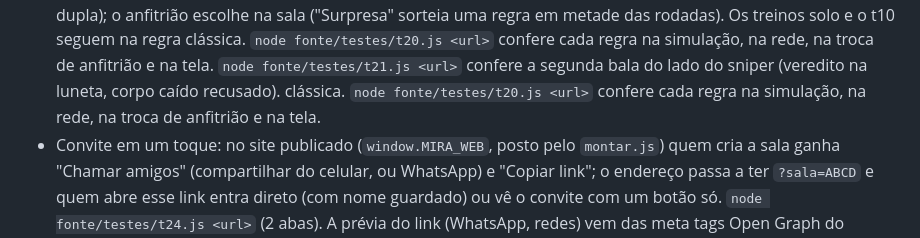
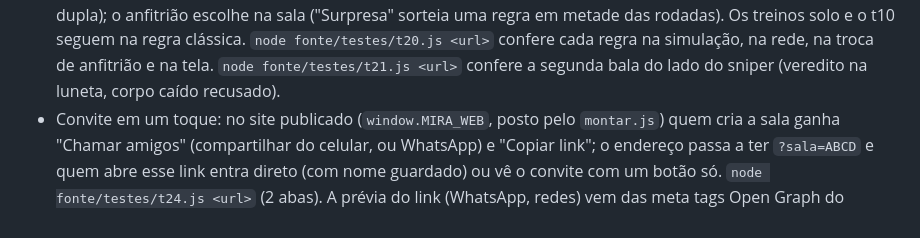
Before and after one commit to gbmlima-bot/spy, a Markdown page: CONTRIBUTING.md, the part around the change. GitHub-like rendering.

Commit message:
CONTRIBUTING: linha repetida da junção

```diff
--- a/CONTRIBUTING.md
+++ b/CONTRIBUTING.md
@@ -64,7 +64,6 @@ Para evitar conflitos entre quem trabalha em paralelo, cada PR deve ficar, de pr
 - Regras sorteáveis (só multijogador): `RULES` no `fonte/mira.html` (apagão, duas balas e 3 minutos, missão em dupla);
   o anfitrião escolhe na sala ("Surpresa" sorteia uma regra em metade das rodadas). Os treinos solo e o t10 seguem na regra
   clássica. `node fonte/testes/t20.js <url>` confere cada regra na simulação, na rede, na troca de anfitrião e na tela. `node fonte/testes/t21.js <url>` confere a segunda bala do lado do sniper (veredito na luneta, corpo caído recusado).
-  clássica. `node fonte/testes/t20.js <url>` confere cada regra na simulação, na rede, na troca de anfitrião e na tela.
 - Convite em um toque: no site publicado (`window.MIRA_WEB`, posto pelo `montar.js`) quem cria a sala ganha "Chamar
   amigos" (compartilhar do celular, ou WhatsApp) e "Copiar link"; o endereço passa a ter `?sala=ABCD` e quem abre esse
   link entra direto (com nome guardado) ou vê o convite com um botão só. `node fonte/testes/t24.js <url>` (2 abas).
```
